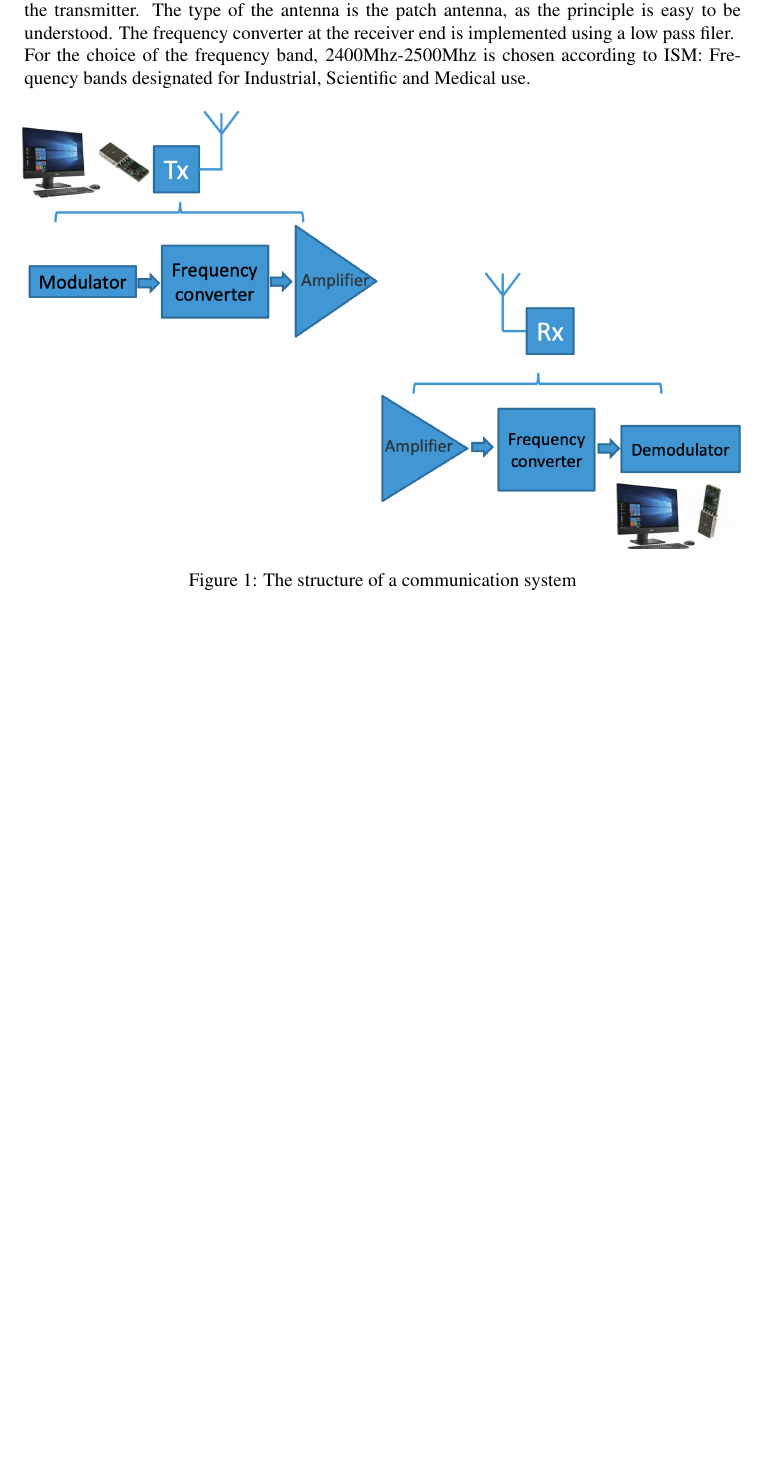
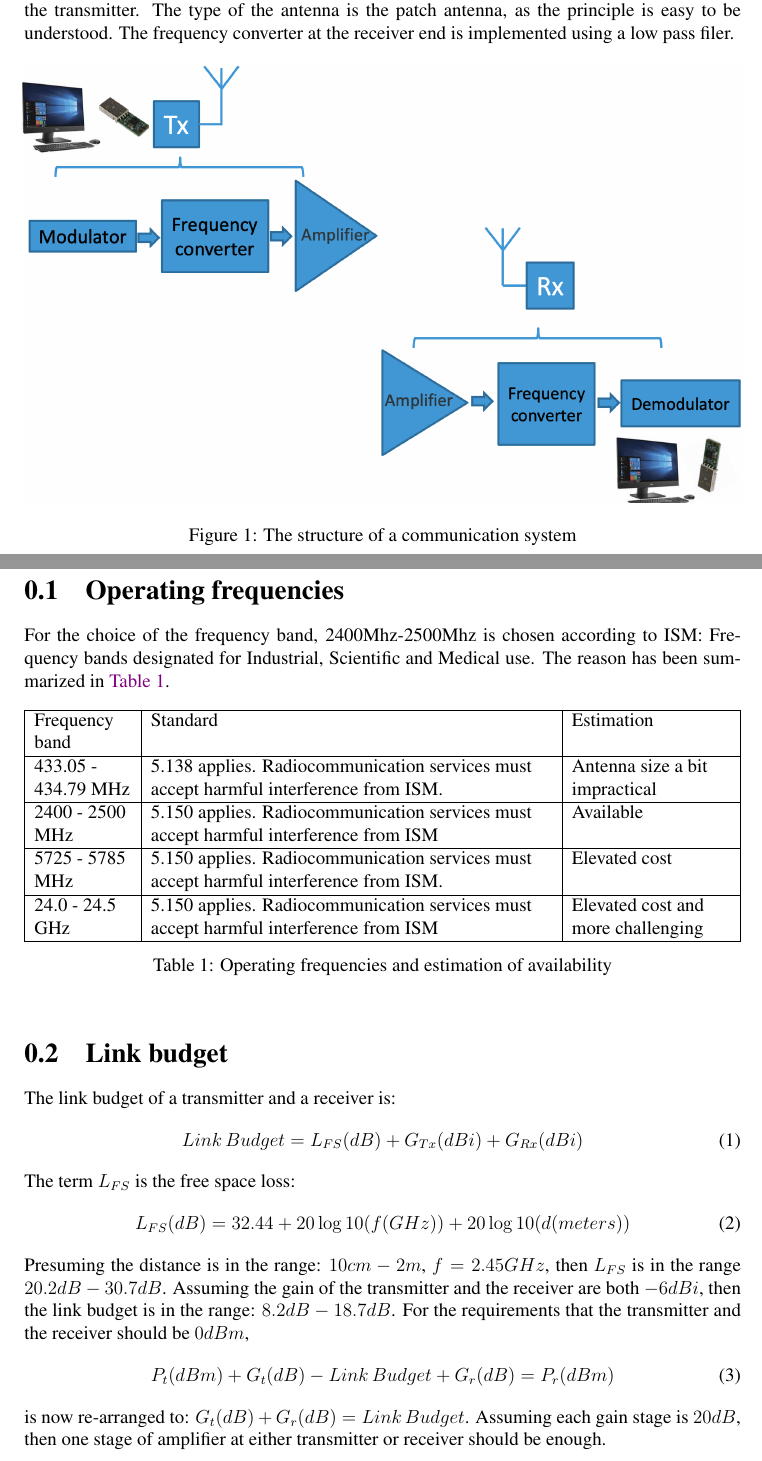
Before and after one commit to YifeiJing/B30SQ-Report, a LaTeX document (report.tex): part of page 2 of 6 before the commit and two parts of pages 2 and 3 of 7 after it, the two joined at a grey line, cut so that both start at the same text, the shorter picture padded with empty space. Compiled offline with pdfLaTeX.

Commit message:
Completed Introduction

```diff
--- a/report.tex
+++ b/report.tex
@@ -35,13 +35,53 @@ In this project, the modulator is implemented using an integrated USB TTL conver
 The amplifiers contain the Low Noise amplifier designed as the first component to the receiver, the op-amps to provide the second level signal amplification at the receiver and the power amplification at the transmitter.
 The type of the antenna is the patch antenna, as the principle is easy to be understood. The frequency converter at the receiver end is implemented using a low pass filer.
 
-For the choice of the frequency band, 2400Mhz-2500Mhz is chosen according to ISM: Frequency bands designated for Industrial, Scientific and Medical use.
-
 \begin{figure}[ht]
     \centerline{\includegraphics[scale=1]{system_structure}}
     \caption{The structure of a communication system}
     \label{fig:system_structure}
 \end{figure}
+
+\section{Operating frequencies}
+For the choice of the frequency band, 2400Mhz-2500Mhz is chosen according to ISM: Frequency bands designated for Industrial, Scientific and Medical use.
+The reason has been summarized in \hyperref[table:ofea]{Table \ref*{table:ofea}}.
+
+\begin{table}[ht]
+    \centering
+    \begin{tabulary}{\linewidth}{|L |L| L|}
+        \hline
+        Frequency band & Standard & Estimation \\
+        \hline
+        433.05 - 434.79 MHz & 5.138 applies. Radiocommunication services must accept harmful interference from ISM. & Antenna size a bit impractical \\
+        \hline
+        2400 - 2500 MHz & 5.150 applies. Radiocommunication services must accept harmful interference from ISM & Available \\
+        \hline
+        5725 - 5785 MHz & 5.150 applies. Radiocommunication services must accept harmful interference from ISM. & Elevated cost \\
+        \hline
+        24.0 - 24.5 GHz & 5.150 applies. Radiocommunication services must accept harmful interference from ISM & Elevated cost and more challenging \\
+        \hline
+    \end{tabulary}
+    \caption{Operating frequencies and estimation of availability}
+    \label{table:ofea}
+\end{table}
+
+\section{Link budget}
+The link budget of a transmitter and a receiver is:
+\begin{equation}
+    Link \, Budget = L_{FS}(dB) + G_{Tx}(dBi) + G_{Rx}(dBi)
+\end{equation}
+
+The term $L_{FS}$ is the free space loss:
+\begin{equation}
+    L_{FS}(dB) = 32.44 + 20\log{10}{(f(GHz))} + 20\log{10}{(d(meters))}
+\end{equation}
+
+Presuming the distance is in the range: $10cm - 2m$, $f = 2.45GHz$, then $L_{FS}$ is in the range $20.2dB - 30.7dB$.
+Assuming the gain of the transmitter and the receiver are both $-6dBi$, then the link budget is in the range: $8.2dB - 18.7dB$.
+For the requirements that the transmitter and the receiver should be $0dBm$,
+\begin{equation}
+    P_t(dBm) + G_t(dB) - Link \, Budget + G_r(dB) = P_r(dBm)
+\end{equation}
+is now re-arranged to: $G_t(dB) + G_r(dB) = Link \, Budget$. Assuming each gain stage is $20dB$, then one stage of amplifier at either transmitter or receiver should be enough.
 
 \chapter*{Patch antenna design}
 \chapter*{Amplifier design}
```
